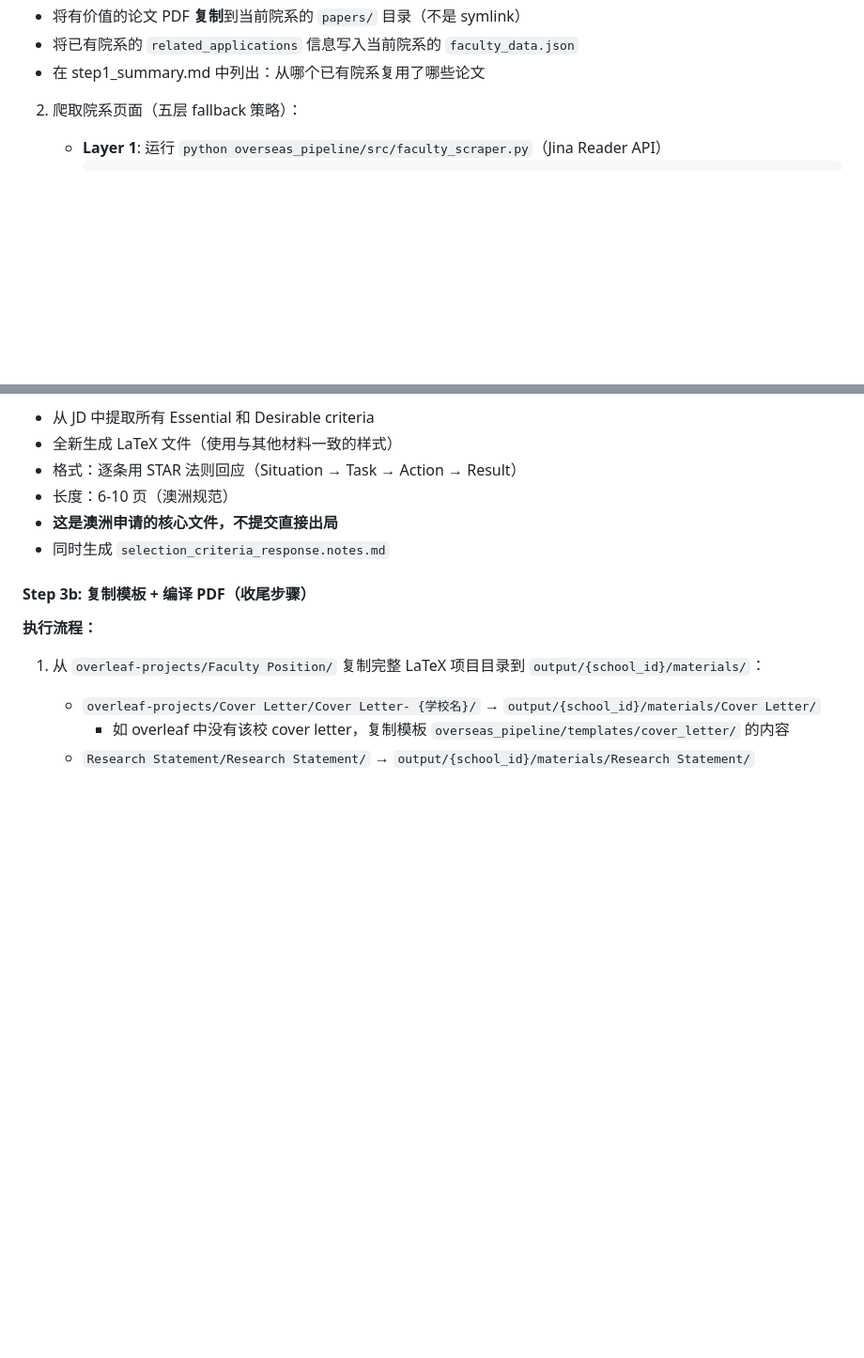
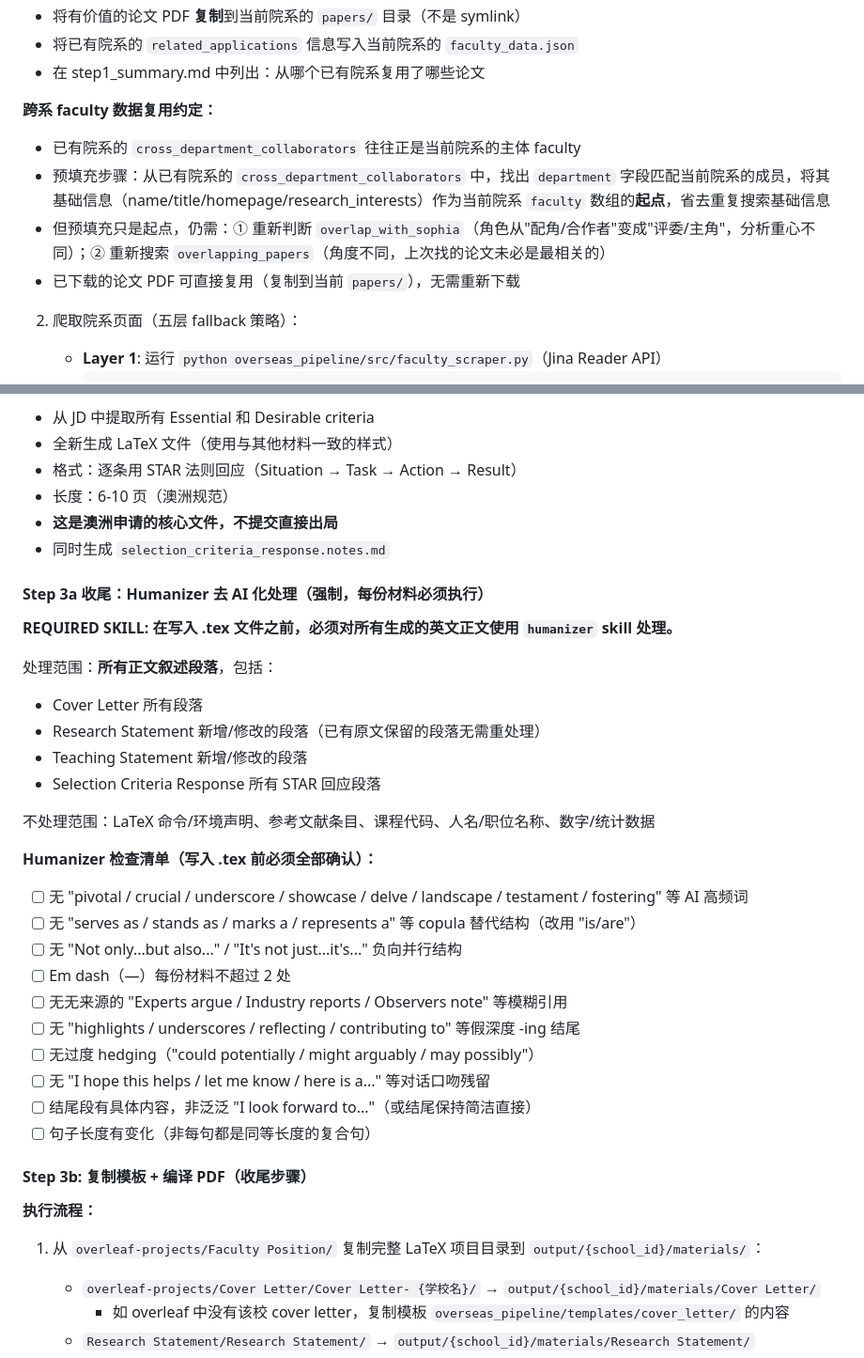
Before and after one commit to JamesCao2048/SophiaJobHelper, a Markdown page: overseas_pipeline/CLAUDE.md, 2 parts joined by grey strips. Shown at 94% size. Drawn GitHub-style; blank space fills up the shorter version.

```diff
--- a/overseas_pipeline/CLAUDE.md
+++ b/overseas_pipeline/CLAUDE.md
@@ -120,6 +120,12 @@ output/{school_id}/                        ← 学校级目录（同校多院系
    - 将有价值的论文 PDF **复制**到当前院系的 `papers/` 目录（不是 symlink）
    - 将已有院系的 `related_applications` 信息写入当前院系的 `faculty_data.json`
    - 在 step1_summary.md 中列出：从哪个已有院系复用了哪些论文
+
+   **跨系 faculty 数据复用约定：**
+   - 已有院系的 `cross_department_collaborators` 往往正是当前院系的主体 faculty
+   - 预填充步骤：从已有院系的 `cross_department_collaborators` 中，找出 `department` 字段匹配当前院系的成员，将其基础信息（name/title/homepage/research_interests）作为当前院系 `faculty` 数组的**起点**，省去重复搜索基础信息
+   - 但预填充只是起点，仍需：① 重新判断 `overlap_with_sophia`（角色从"配角/合作者"变成"评委/主角"，分析重心不同）；② 重新搜索 `overlapping_papers`（角度不同，上次找的论文未必是最相关的）
+   - 已下载的论文 PDF 可直接复用（复制到当前 `papers/`），无需重新下载
 
 2. 爬取院系页面（五层 fallback 策略）：
    - **Layer 1**: 运行 `python overseas_pipeline/src/faculty_scraper.py`（Jina Reader API）
@@ -435,6 +441,30 @@ C. 忽略冲突，仍按地区卡执行
 - **这是澳洲申请的核心文件，不提交直接出局**
 - 同时生成 `selection_criteria_response.notes.md`
 
+#### Step 3a 收尾：Humanizer 去 AI 化处理（强制，每份材料必须执行）
+
+**REQUIRED SKILL: 在写入 .tex 文件之前，必须对所有生成的英文正文使用 `humanizer` skill 处理。**
+
+处理范围：**所有正文叙述段落**，包括：
+- Cover Letter 所有段落
+- Research Statement 新增/修改的段落（已有原文保留的段落无需重处理）
+- Teaching Statement 新增/修改的段落
+- Selection Criteria Response 所有 STAR 回应段落
+
+不处理范围：LaTeX 命令/环境声明、参考文献条目、课程代码、人名/职位名称、数字/统计数据
+
+**Humanizer 检查清单（写入 .tex 前必须全部确认）：**
+- [ ] 无 "pivotal / crucial / underscore / showcase / delve / landscape / testament / fostering" 等 AI 高频词
+- [ ] 无 "serves as / stands as / marks a / represents a" 等 copula 替代结构（改用 "is/are"）
+- [ ] 无 "Not only...but also..." / "It's not just...it's..." 负向并行结构
+- [ ] Em dash（—）每份材料不超过 2 处
+- [ ] 无无来源的 "Experts argue / Industry reports / Observers note" 等模糊引用
+- [ ] 无 "highlights / underscores / reflecting / contributing to" 等假深度 -ing 结尾
+- [ ] 无过度 hedging（"could potentially / might arguably / may possibly"）
+- [ ] 无 "I hope this helps / let me know / here is a..." 等对话口吻残留
+- [ ] 结尾段有具体内容，非泛泛 "I look forward to..."（或结尾保持简洁直接）
+- [ ] 句子长度有变化（非每句都是同等长度的复合句）
+
 #### Step 3b: 复制模板 + 编译 PDF（收尾步骤）
 
 **执行流程：**
```
Also changed, not shown: other parts of overseas_pipeline/CLAUDE.md (+75 -0 lines).
